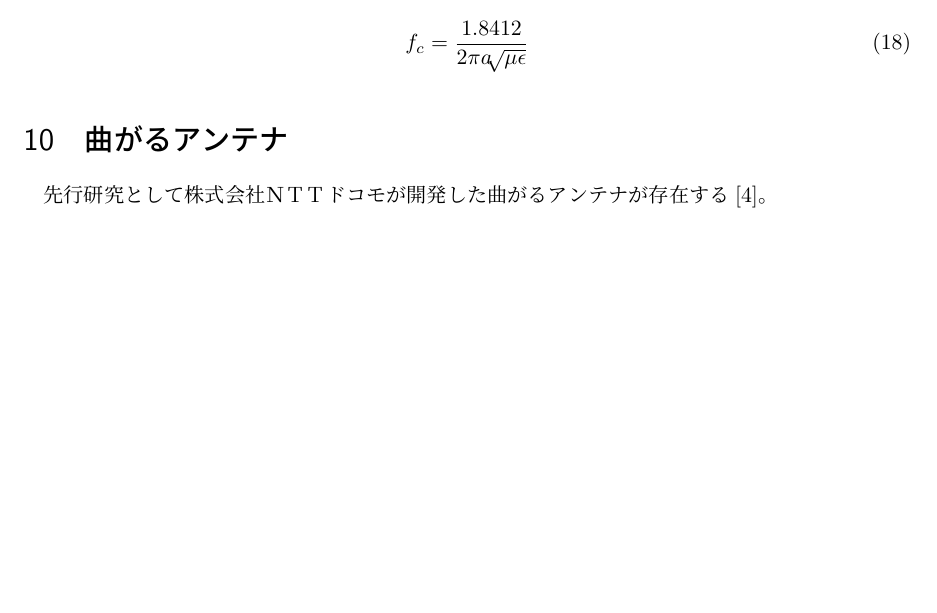
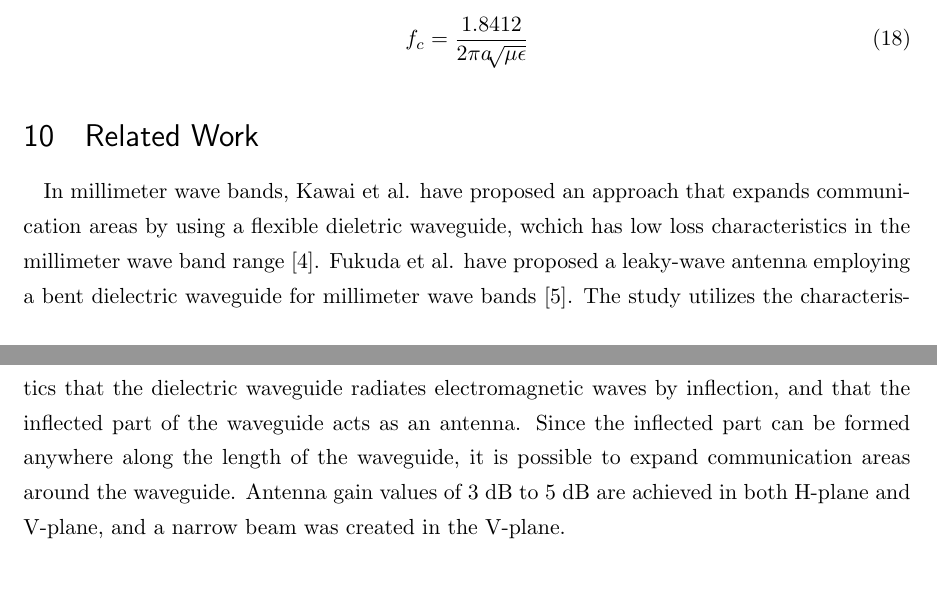
Before and after one commit to greenteabiscuit/lab-papers, a LaTeX thesis (english-ver/english-thesis.tex): part of page 5 of 6 before the commit and two parts of pages 5 and 6 of 7 after it, the two joined at a grey line, cut so that both start at the same text, the shorter picture padded with empty space. Compiled offline with pLaTeX and dvipdfmx.

Commit message:
add new info

```diff
--- a/english-ver/english-thesis.tex
+++ b/english-ver/english-thesis.tex
@@ -274,10 +278,24 @@ $f_c$ could be written as
   f_c = \frac{1.8412}{2\pi a\sqrt[]{\mu\epsilon}}
 \end{equation}
 
-\section{曲がるアンテナ}
+\section{Related Work}
 
-先行研究として株式会社ＮＴＴドコモが開発した曲がるアンテナが存在する
-\cite{bending_antenna}。
+In millimeter wave bands, Kawai et al. have proposed an approach that expands
+communication areas by using a flexible dieletric waveguide,
+wchich has low loss characteristics in the millimeter wave band range \cite{new_area_formation_approach}.
+Fukuda et al. have proposed a leaky-wave antenna employing a bent dielectric waveguide for
+millimeter wave bands \cite{leaky_wave_antenna_bent_dielectric}.
+The study utilizes the characteristics that the
+dielectric waveguide radiates electromagnetic waves by
+inflection, and that the inflected part of the waveguide acts as
+an antenna.
+Since
+the inflected part can be formed anywhere along the length of
+the waveguide, it is possible to expand communication areas
+around the waveguide.
+Antenna gain values of 3 dB to 5 dB are
+achieved in both H-plane and V-plane,
+and a narrow beam was created in the V-plane.
 
 \newpage
 \addcontentsline{toc}{chapter}{\bibname}
```
Also changed, not shown: english-ver/common_bibliography.bib (+4 -0 lines), english-ver/english-thesis.tex (8 more changed lines).
